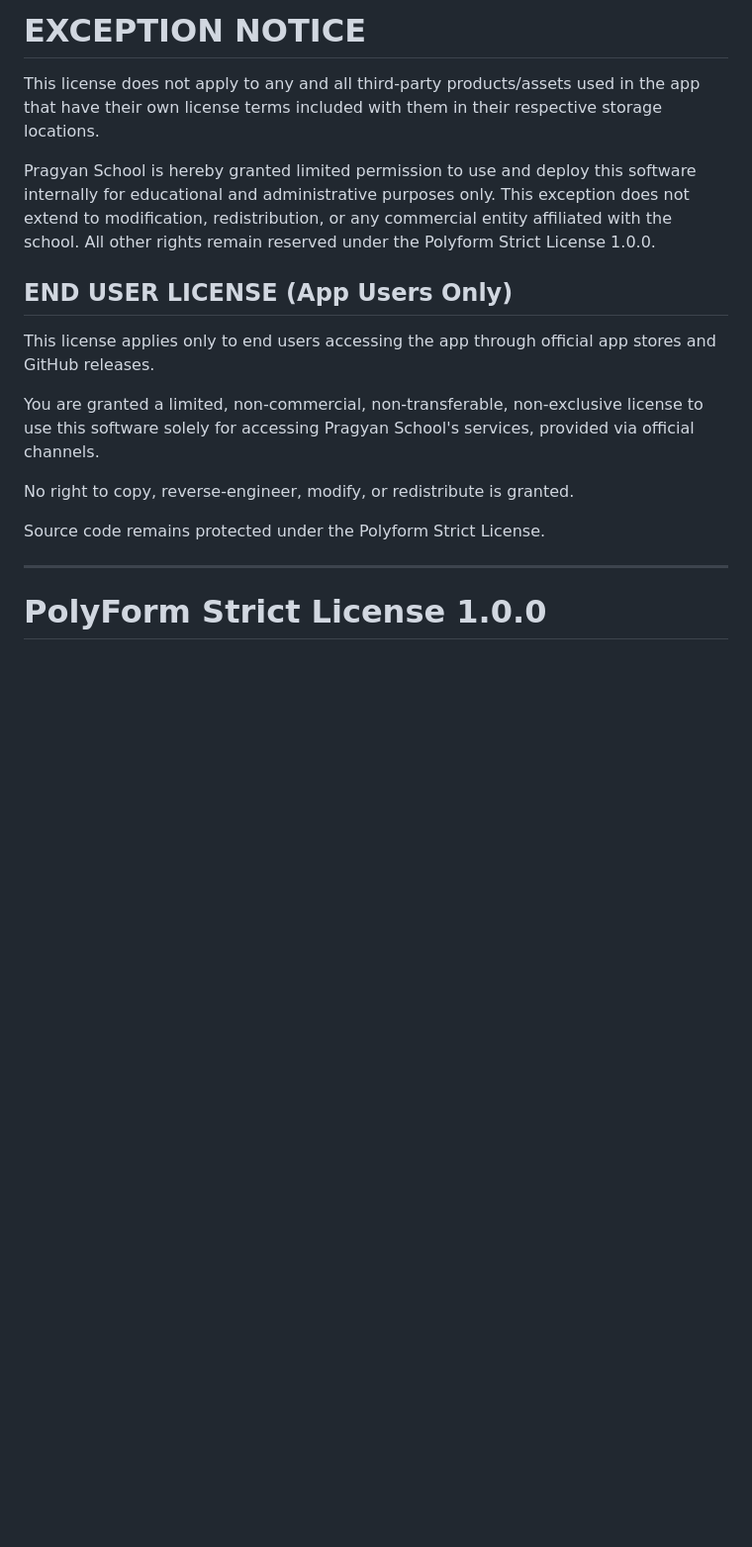
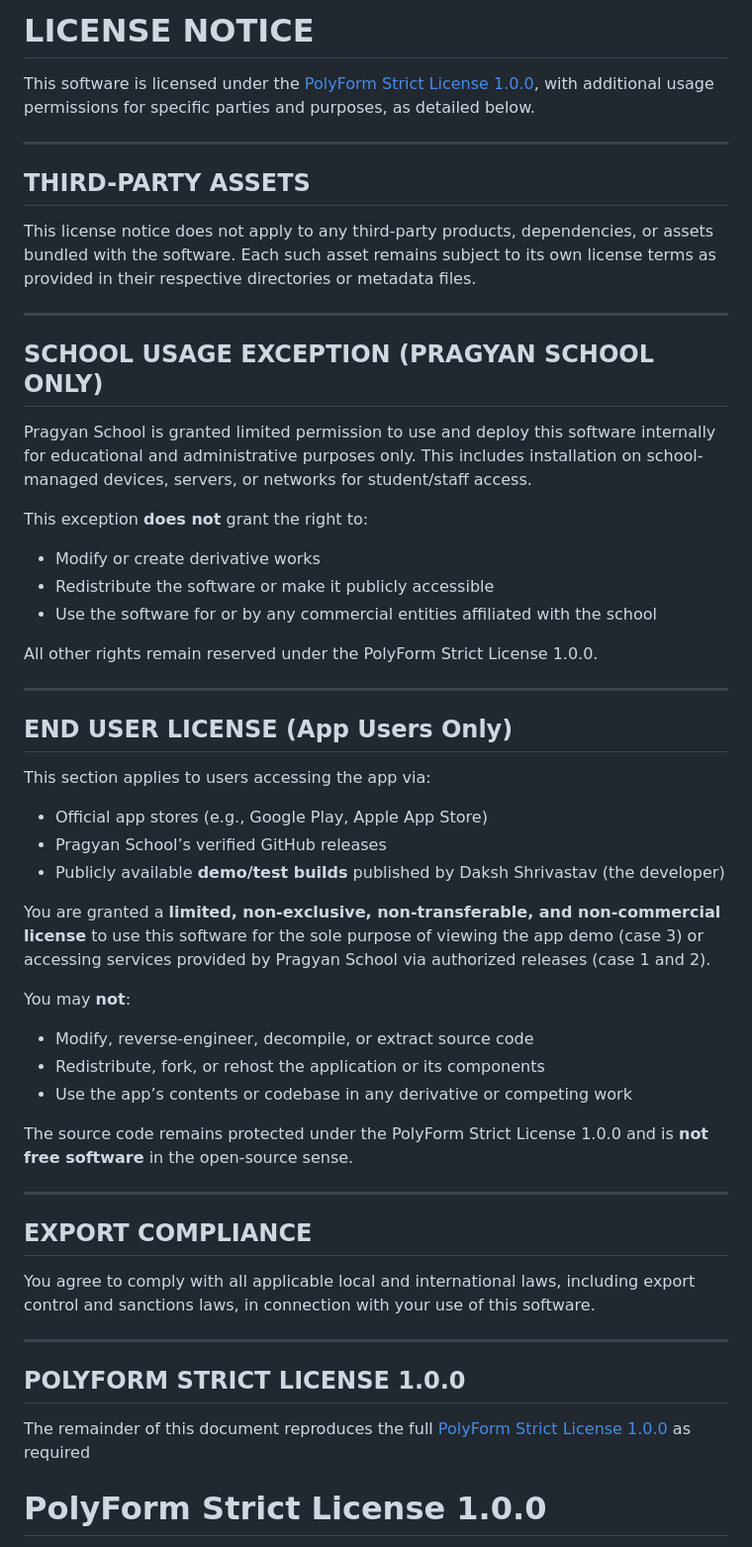
Before and after one commit to phoenix277yt/traytrail, a Markdown page: LICENSE.md, the part around the change. Shown at 99% size. Drawn GitHub-style; blank space fills up the shorter version.

```diff
--- a/LICENSE.md
+++ b/LICENSE.md
@@ -1,20 +1,58 @@
-# EXCEPTION NOTICE
+# LICENSE NOTICE
 
-This license does not apply to any and all third-party products/assets used in the app that have their own license terms included with them in their respective storage locations.
+This software is licensed under the [PolyForm Strict License 1.0.0](https://polyformproject.org/licenses/strict/1.0.0), with additional usage permissions for specific parties and purposes, as detailed below.
 
-Pragyan School is hereby granted limited permission to use and deploy this software internally for educational and administrative purposes only. This exception does not extend to modification, redistribution, or any commercial entity affiliated with the school. All other rights remain reserved under the Polyform Strict License 1.0.0.
+---
+
+## THIRD-PARTY ASSETS
+
+This license notice does not apply to any third-party products, dependencies, or assets bundled with the software. Each such asset remains subject to its own license terms as provided in their respective directories or metadata files.
+
+---
+
+## SCHOOL USAGE EXCEPTION (PRAGYAN SCHOOL ONLY)
+
+Pragyan School is granted limited permission to use and deploy this software internally for educational and administrative purposes only. This includes installation on school-managed devices, servers, or networks for student/staff access.
+
+This exception **does not** grant the right to:
+
+- Modify or create derivative works
+- Redistribute the software or make it publicly accessible
+- Use the software for or by any commercial entities affiliated with the school
+
+All other rights remain reserved under the PolyForm Strict License 1.0.0.
+
+---
 
 ## END USER LICENSE (App Users Only)
 
-This license applies only to end users accessing the app through official app stores and GitHub releases.
+This section applies to users accessing the app via:
 
-You are granted a limited, non-commercial, non-transferable, non-exclusive license to use this software solely for accessing Pragyan School's services, provided via official channels.
+- Official app stores (e.g., Google Play, Apple App Store)
+- Pragyan School’s verified GitHub releases
+- Publicly available **demo/test builds** published by Daksh Shrivastav (the developer)
 
-No right to copy, reverse-engineer, modify, or redistribute is granted.
+You are granted a **limited, non-exclusive, non-transferable, and non-commercial license** to use this software for the sole purpose of viewing the app demo (case 3) or accessing services provided by Pragyan School via authorized releases (case 1 and 2).
 
-Source code remains protected under the Polyform Strict License.
+You may **not**:
+
+- Modify, reverse-engineer, decompile, or extract source code
+- Redistribute, fork, or rehost the application or its components
+- Use the app’s contents or codebase in any derivative or competing work
+
+The source code remains protected under the PolyForm Strict License 1.0.0 and is **not free software** in the open-source sense.
 
 ---
+
+## EXPORT COMPLIANCE
+
+You agree to comply with all applicable local and international laws, including export control and sanctions laws, in connection with your use of this software.
+
+---
+
+## POLYFORM STRICT LICENSE 1.0.0
+
+The remainder of this document reproduces the full [PolyForm Strict License 1.0.0](https://polyformproject.org/licenses/strict/1.0.0) as required
 
 # PolyForm Strict License 1.0.0
 
```
